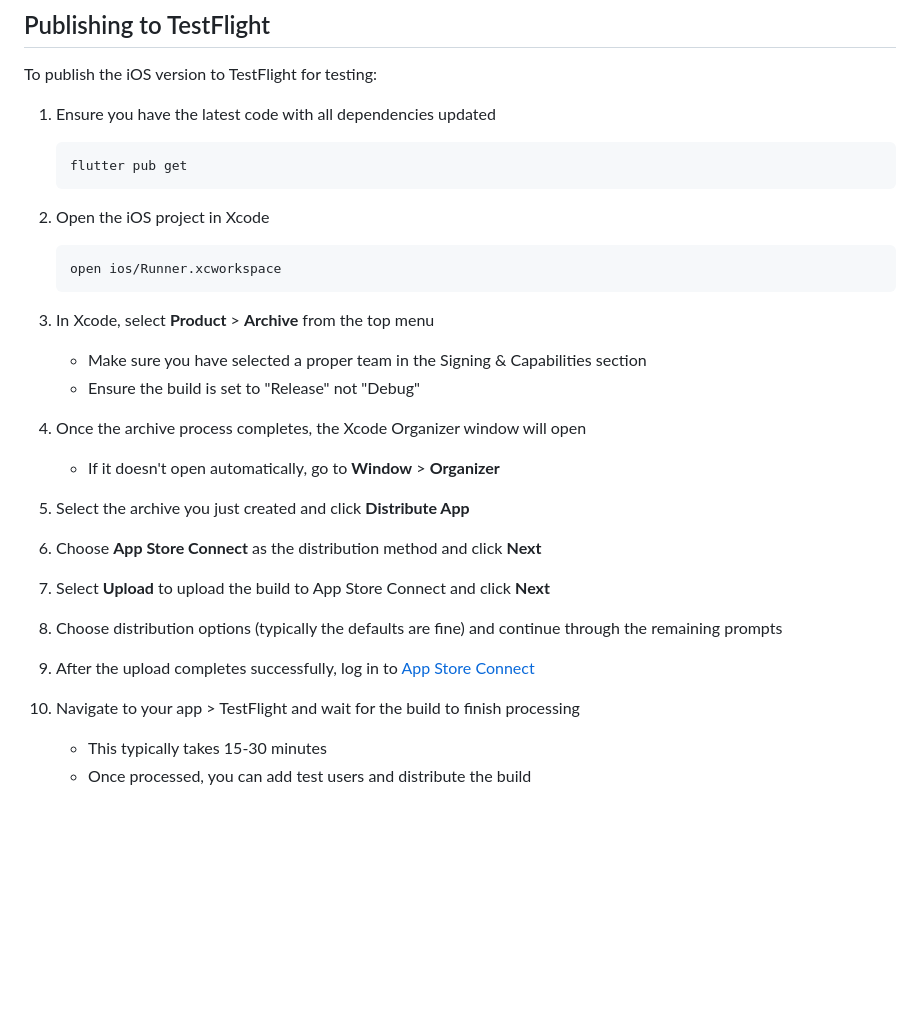
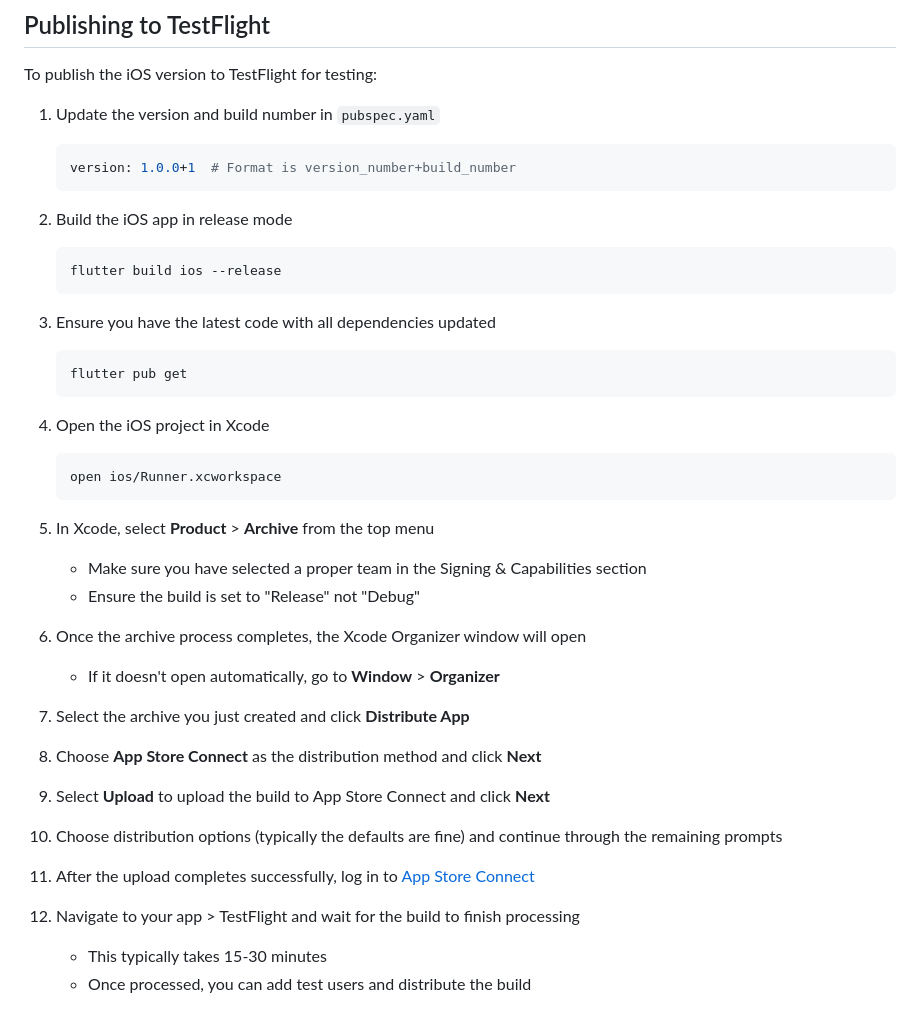
Before and after one commit to shareefhadid/traak, a Markdown page: README.md, the part around the change. Drawn GitHub-style; blank space fills up the shorter version.

````diff
--- a/README.md
+++ b/README.md
@@ -106,33 +106,43 @@ After creating or modifying Isar model classes:
 
 To publish the iOS version to TestFlight for testing:
 
-1. Ensure you have the latest code with all dependencies updated
+1. Update the version and build number in `pubspec.yaml`
+   ```yaml
+   version: 1.0.0+1  # Format is version_number+build_number
+   ```
+
+2. Build the iOS app in release mode
+   ```
+   flutter build ios --release
+   ```
+
+3. Ensure you have the latest code with all dependencies updated
    ```
    flutter pub get
    ```
 
-2. Open the iOS project in Xcode
+4. Open the iOS project in Xcode
    ```
    open ios/Runner.xcworkspace
    ```
 
-3. In Xcode, select **Product** > **Archive** from the top menu
+5. In Xcode, select **Product** > **Archive** from the top menu
    - Make sure you have selected a proper team in the Signing & Capabilities section
    - Ensure the build is set to "Release" not "Debug"
 
-4. Once the archive process completes, the Xcode Organizer window will open
+6. Once the archive process completes, the Xcode Organizer window will open
    - If it doesn't open automatically, go to **Window** > **Organizer**
 
-5. Select the archive you just created and click **Distribute App**
+7. Select the archive you just created and click **Distribute App**
 
-6. Choose **App Store Connect** as the distribution method and click **Next**
+8. Choose **App Store Connect** as the distribution method and click **Next**
 
-7. Select **Upload** to upload the build to App Store Connect and click **Next**
+9. Select **Upload** to upload the build to App Store Connect and click **Next**
 
-8. Choose distribution options (typically the defaults are fine) and continue through the remaining prompts
+10. Choose distribution options (typically the defaults are fine) and continue through the remaining prompts
 
-9. After the upload completes successfully, log in to [App Store Connect](https://appstoreconnect.apple.com/)
+11. After the upload completes successfully, log in to [App Store Connect](https://appstoreconnect.apple.com/)
 
-10. Navigate to your app > TestFlight and wait for the build to finish processing
+12. Navigate to your app > TestFlight and wait for the build to finish processing
     - This typically takes 15-30 minutes
     - Once processed, you can add test users and distribute the build
````
